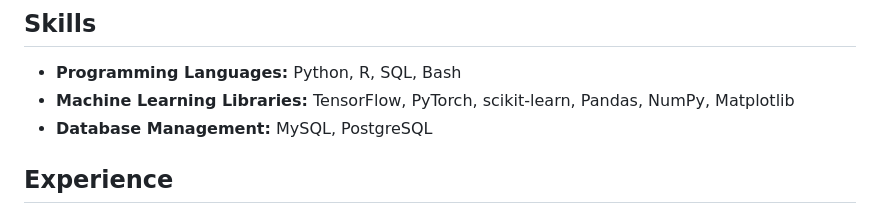
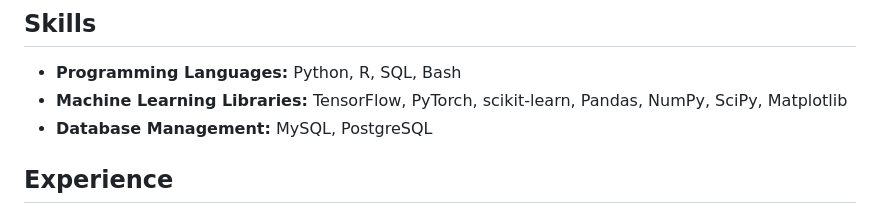
Before and after one commit to williamtbarker/williamtbarker.github.io, a Markdown page: README.md, the part around the change. GitHub-like rendering.

```diff
--- a/README.md
+++ b/README.md
@@ -5,7 +5,7 @@ I am a PhD Chemist and Microbiologist with a strong passion for leveraging data
 
 ## Skills
 - **Programming Languages:** Python, R, SQL, Bash
-- **Machine Learning Libraries:** TensorFlow, PyTorch, scikit-learn, Pandas, NumPy, Matplotlib
+- **Machine Learning Libraries:** TensorFlow, PyTorch, scikit-learn, Pandas, NumPy, SciPy, Matplotlib
 - **Database Management:** MySQL, PostgreSQL
 
 ## Experience
```
